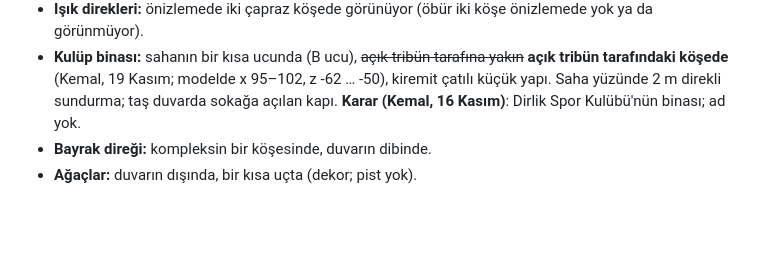
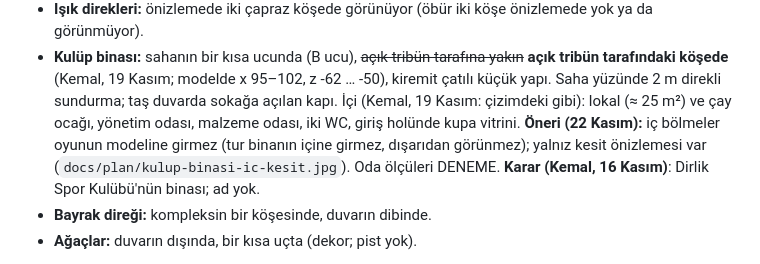
Before and after one commit to hkemal94/minigolf, a Markdown page: docs/tasarim-belgesi.md, the part around the change. Rendered like a GitHub page; blank space fills up the shorter version.

```diff
--- a/docs/tasarim-belgesi.md
+++ b/docs/tasarim-belgesi.md
@@ -348,6 +348,9 @@ parçalarına oturur. Modelin önizlemesinde görülenler:
 - **Kulüp binası:** sahanın bir kısa ucunda (B ucu), ~~açık tribün tarafına yakın~~ **açık tribün
   tarafındaki köşede** (Kemal, 19 Kasım; modelde x 95–102, z -62 … -50), kiremit çatılı küçük yapı. Saha
   yüzünde 2 m direkli sundurma; taş duvarda sokağa açılan kapı.
+  İçi (Kemal, 19 Kasım: çizimdeki gibi): lokal (≈ 25 m²) ve çay ocağı, yönetim odası, malzeme odası, iki WC,
+  giriş holünde kupa vitrini. **Öneri (22 Kasım):** iç bölmeler oyunun modeline girmez (tur binanın içine girmez,
+  dışarıdan görünmez); yalnız kesit önizlemesi var (`docs/plan/kulup-binasi-ic-kesit.jpg`). Oda ölçüleri DENEME.
   **Karar (Kemal, 16 Kasım)**: Dirlik Spor Kulübü'nün binası; ad yok.
 - **Bayrak direği:** kompleksin bir köşesinde, duvarın dibinde.
 - **Ağaçlar:** duvarın dışında, bir kısa uçta (dekor; pist yok).
```
Also changed, not shown: docs/yol-haritasi.md (+8 -0 lines), docs/plan/kulup-binasi-ic-kesit.jpg (added), docs/plan/kulup-binasi-sokak-kapisi.jpg (added), docs/plan/kulup-binasi-sundurma.jpg (added), 1 other file.
